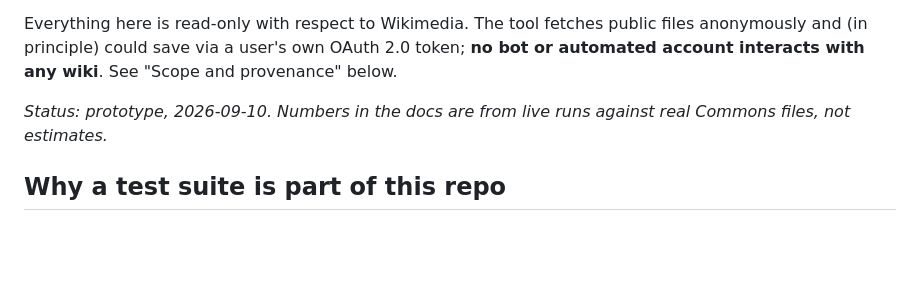
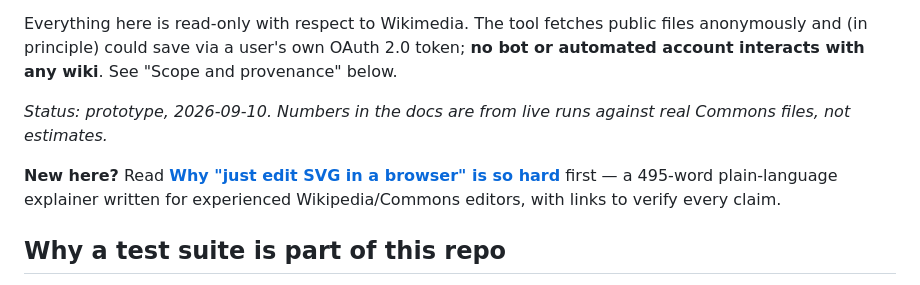
Before and after one commit to wikibutler/commons-svg-editor, a Markdown page: README.md, the part around the change. Drawn GitHub-style; blank space fills up the shorter version.

```diff
--- a/README.md
+++ b/README.md
@@ -9,6 +9,10 @@ principle) could save via a user's own OAuth 2.0 token; **no bot or automated ac
 See "Scope and provenance" below.
 
 *Status: prototype, 2026-09-10. Numbers in the docs are from live runs against real Commons files, not estimates.*
+
+**New here?** Read **[Why "just edit SVG in a browser" is so hard](docs/WHY-SVG-EDITING-IS-HARD.md)** first — a
+495-word plain-language explainer written for experienced Wikipedia/Commons editors, with links to verify every
+claim.
 
 ## Why a test suite is part of this repo
 
```
Also changed, not shown: docs/WHY-SVG-EDITING-IS-HARD.md (renamed from docs/EXPLAINER-plain-language.md, +13 -0 lines).
